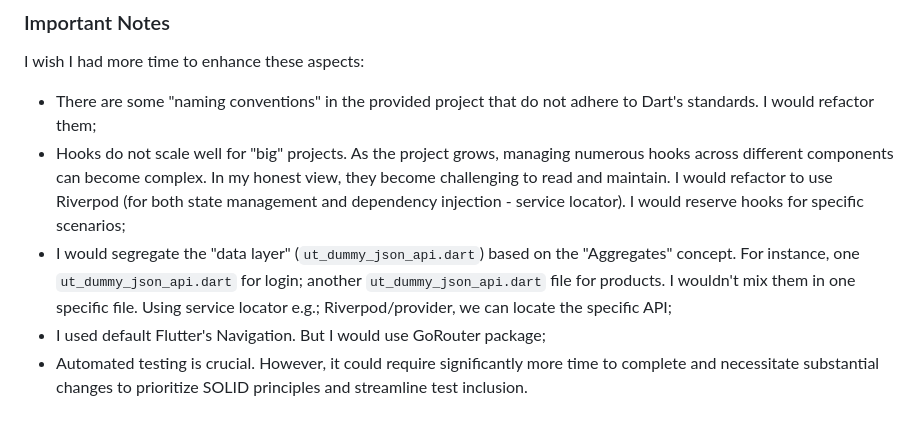
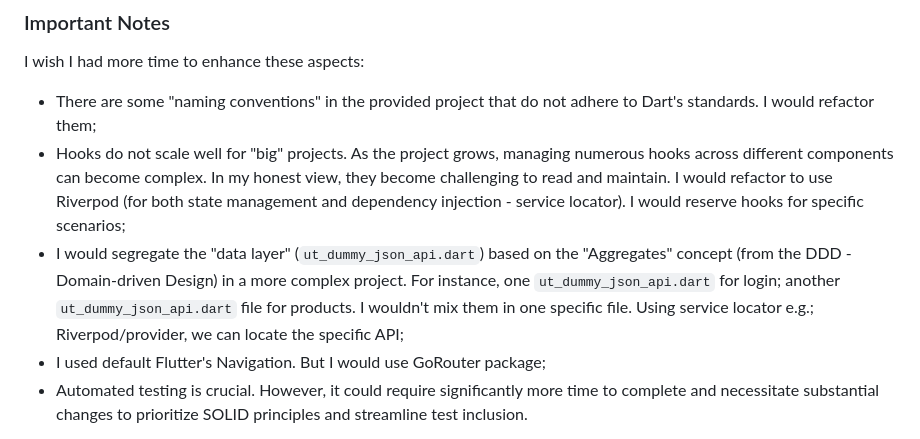
Before and after one commit to thiagobrunoms/enterprise-alumni, a Markdown page: README.md, the part around the change. GitHub-like rendering.

```diff
--- a/README.md
+++ b/README.md
@@ -56,7 +56,7 @@ I wish I had more time to enhance these aspects:
 
 - There are some "naming conventions" in the provided project that do not adhere to Dart's standards. I would refactor them;
 - Hooks do not scale well for "big" projects. As the project grows, managing numerous hooks across different components can become complex. In my honest view, they become challenging to read and maintain. I would refactor to use Riverpod (for both state management and dependency injection - service locator). I would reserve hooks for specific scenarios;
-- I would segregate the "data layer" (`ut_dummy_json_api.dart`) based on the "Aggregates" concept. For instance, one `ut_dummy_json_api.dart` for login; another `ut_dummy_json_api.dart` file for products. I wouldn't mix them in one specific file. Using service locator e.g.; Riverpod/provider, we can locate the specific API;
+- I would segregate the "data layer" (`ut_dummy_json_api.dart`) based on the "Aggregates" concept (from the DDD - Domain-driven Design) in a more complex project. For instance, one `ut_dummy_json_api.dart` for login; another `ut_dummy_json_api.dart` file for products. I wouldn't mix them in one specific file. Using service locator e.g.; Riverpod/provider, we can locate the specific API;
 - I used default Flutter's Navigation. But I would use GoRouter package;
 - Automated testing is crucial. However, it could require significantly more time to complete and necessitate substantial changes to prioritize SOLID principles and streamline test inclusion.
 
```
